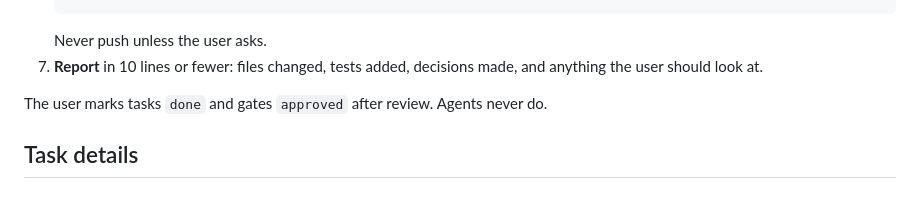
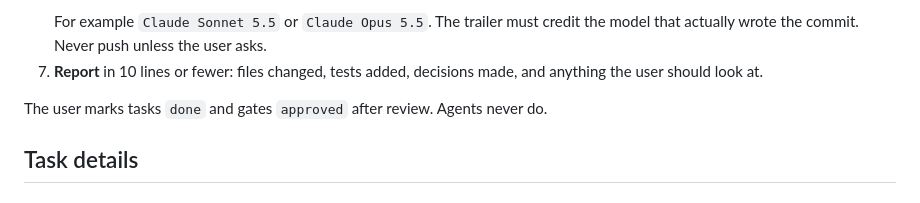
Before and after one commit to Rahul-Bhargav/raft-kv, a Markdown page: PLAN.md, the part around one of its changes. Drawn GitHub-style.

````diff
--- a/PLAN.md
+++ b/PLAN.md
@@ -61,4 +61,5 @@ in a few minutes and any agent can pick it up cold. The spec is in `DESIGN.md`,
    ```
+   For example `Claude Sonnet 5.5` or `Claude Opus 5.5`. The trailer must credit the model that actually wrote the commit.
    Never push unless the user asks.
 7. **Report** in 10 lines or fewer: files changed, tests added, decisions made, and anything the user should look at.
 
````
Also changed, not shown: other parts of PLAN.md (+1 -1 lines), DESIGN.md (+10 -0 lines).
